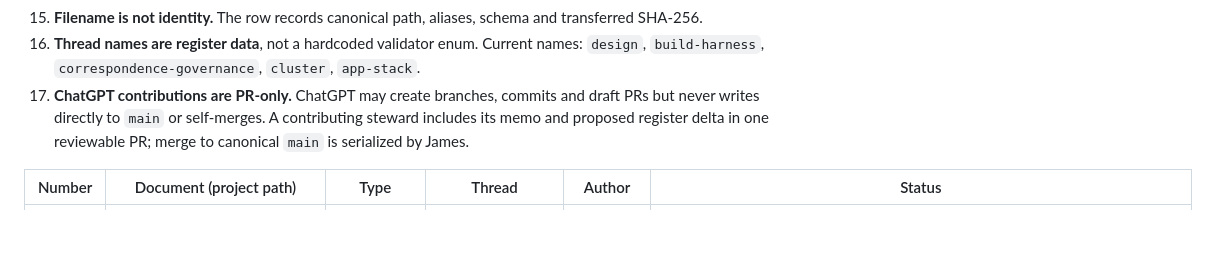
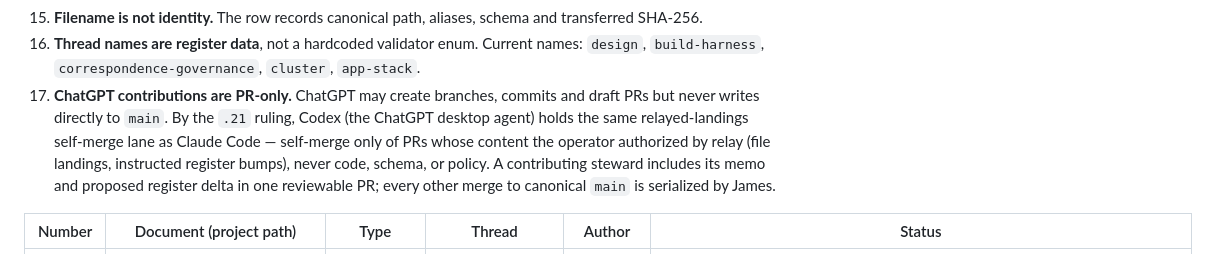
Before and after one commit to ojfbot/lego-village-pipeline, a Markdown page: docs/correspondence/REGISTER.md, the part around one of its changes. Rendered like a GitHub page; blank space fills up the shorter version.

```diff
--- a/docs/correspondence/REGISTER.md
+++ b/docs/correspondence/REGISTER.md
@@ -26,7 +26,7 @@ Single monotonic register across threads and providers (instituted 2026-09-17, C
 14. **Schema version is per memo; operative status is register data.** Ratification and validator capability are separate. During the `.13` migration, v1 remains accepted for legacy and transition material; v2 governs new memos, but no v2 work order acts until a v2-aware validator passes it.
 15. **Filename is not identity.** The row records canonical path, aliases, schema and transferred SHA-256.
 16. **Thread names are register data**, not a hardcoded validator enum. Current names: `design`, `build-harness`, `correspondence-governance`, `cluster`, `app-stack`.
-17. **ChatGPT contributions are PR-only.** ChatGPT may create branches, commits and draft PRs but never writes directly to `main` or self-merges. A contributing steward includes its memo and proposed register delta in one reviewable PR; merge to canonical `main` is serialized by James.
+17. **ChatGPT contributions are PR-only.** ChatGPT may create branches, commits and draft PRs but never writes directly to `main`. By the `.21` ruling, Codex (the ChatGPT desktop agent) holds the same relayed-landings self-merge lane as Claude Code — self-merge only of PRs whose content the operator authorized by relay (file landings, instructed register bumps), never code, schema, or policy. A contributing steward includes its memo and proposed register delta in one reviewable PR; every other merge to canonical `main` is serialized by James.
 
 | Number | Document (project path) | Type | Thread | Author | Status |
 |---|---|---|---|---|---|
```
Also changed, not shown: other parts of docs/correspondence/REGISTER.md (+1 -1 lines), CLAUDE.md (+3 -3 lines).
